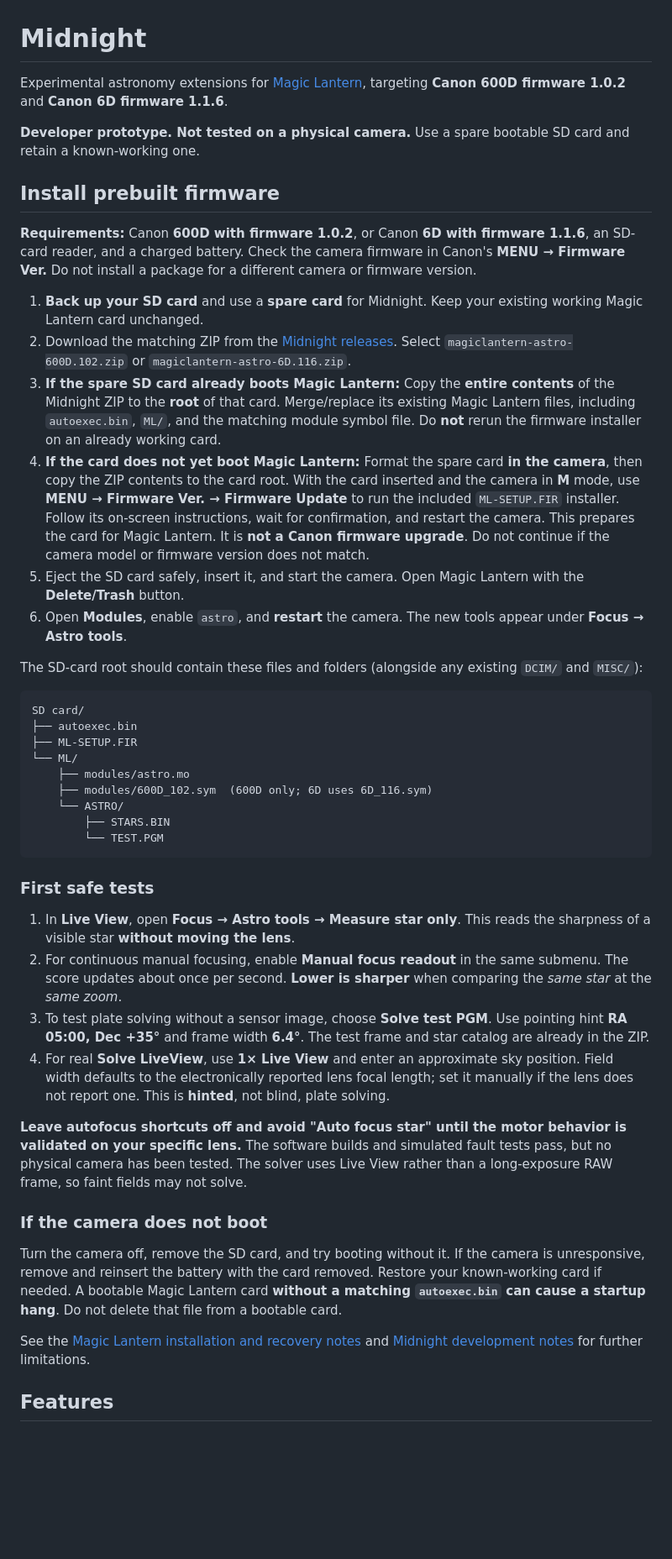
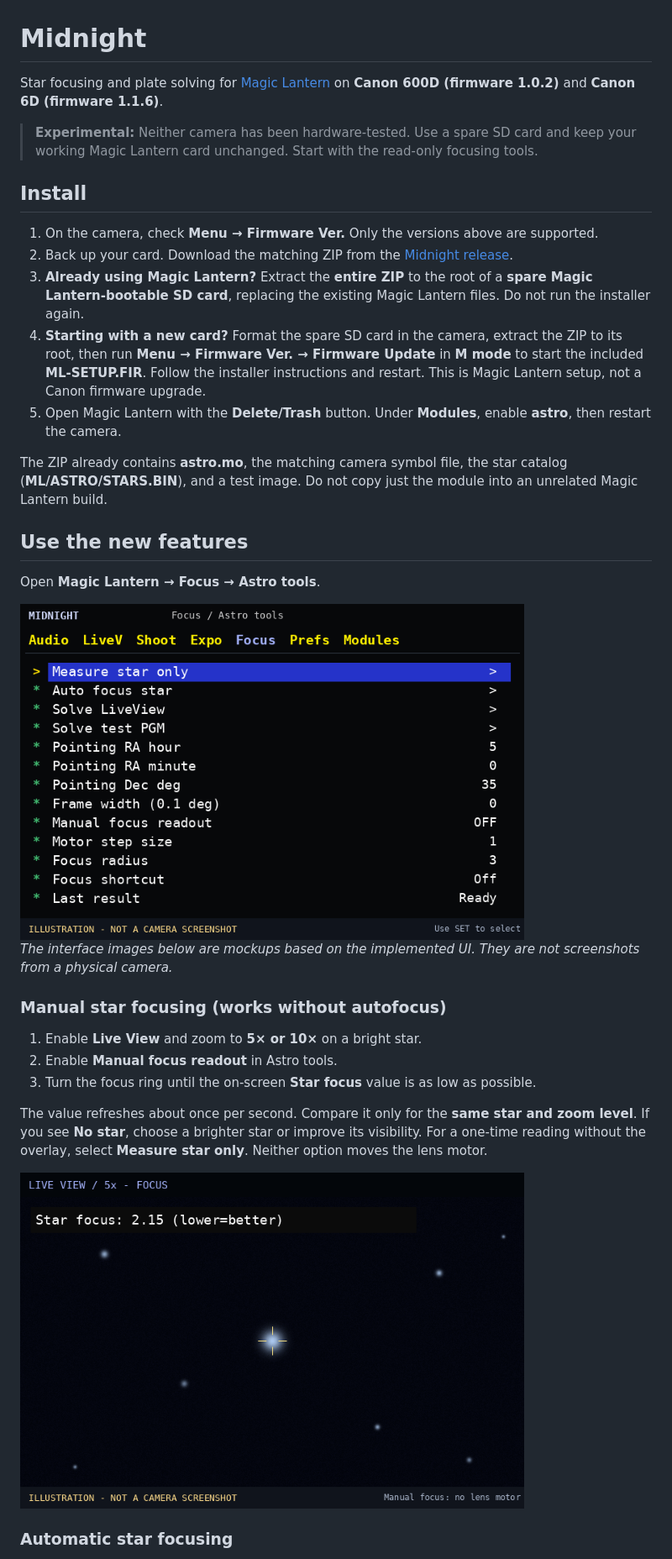
Before and after one commit to mistrjirka/midnight, a Markdown page: README.md, the part around one of its changes. Shown at 84% size. GitHub-like rendering; pictures changed too: docs/images/astro-tools-menu.png (added), docs/images/manual-focus-preview.png (added); blank space fills up the shorter version.

Commit message:
Simplify README and document Astro features with clearly labeled UI previews

````diff
--- a/README.md
+++ b/README.md
@@ -1,48 +1,36 @@
 # Midnight
 
-Experimental astronomy extensions for [Magic Lantern](https://github.com/reticulatedpines/magiclantern_simplified), targeting **Canon 600D firmware 1.0.2** and **Canon 6D firmware 1.1.6**.
+Star focusing and plate solving for [Magic Lantern](https://github.com/reticulatedpines/magiclantern_simplified) on **Canon 600D (firmware 1.0.2)** and **Canon 6D (firmware 1.1.6)**.
 
-**Developer prototype. Not tested on a physical camera.** Use a spare bootable SD card and retain a known-working one.
+> **Experimental:** Neither camera has been hardware-tested. Use a spare SD card and keep your working Magic Lantern card unchanged. Start with the read-only focusing tools.
 
-## Install prebuilt firmware
+## Install
 
-**Requirements:** Canon **600D with firmware 1.0.2**, or Canon **6D with firmware 1.1.6**, an SD-card reader, and a charged battery. Check the camera firmware in Canon's **MENU → Firmware Ver.** Do not install a package for a different camera or firmware version.
+1. On the camera, check **Menu → Firmware Ver.** Only the versions above are supported.
+2. Back up your card. Download the matching ZIP from the [Midnight release](https://github.com/mistrjirka/midnight/releases/tag/v0.1.0-alpha.1).
+3. **Already using Magic Lantern?** Extract the **entire ZIP** to the root of a **spare Magic Lantern-bootable SD card**, replacing the existing Magic Lantern files. Do not run the installer again.
+4. **Starting with a new card?** Format the spare SD card in the camera, extract the ZIP to its root, then run **Menu → Firmware Ver. → Firmware Update** in **M mode** to start the included **ML-SETUP.FIR**. Follow the installer instructions and restart. This is Magic Lantern setup, not a Canon firmware upgrade.
+5. Open Magic Lantern with the **Delete/Trash** button. Under **Modules**, enable **astro**, then restart the camera.
 
-1. **Back up your SD card** and use a **spare card** for Midnight. Keep your existing working Magic Lantern card unchanged.
-2. Download the matching ZIP from the [Midnight releases](https://github.com/mistrjirka/midnight/releases/tag/v0.1.0-alpha.1). Select `magiclantern-astro-600D.102.zip` or `magiclantern-astro-6D.116.zip`.
-3. **If the spare SD card already boots Magic Lantern:** Copy the **entire contents** of the Midnight ZIP to the **root** of that card. Merge/replace its existing Magic Lantern files, including `autoexec.bin`, `ML/`, and the matching module symbol file. Do **not** rerun the firmware installer on an already working card.
-4. **If the card does not yet boot Magic Lantern:** Format the spare card **in the camera**, then copy the ZIP contents to the card root. With the card inserted and the camera in **M** mode, use **MENU → Firmware Ver. → Firmware Update** to run the included `ML-SETUP.FIR` installer. Follow its on-screen instructions, wait for confirmation, and restart the camera. This prepares the card for Magic Lantern. It is **not a Canon firmware upgrade**. Do not continue if the camera model or firmware version does not match.
-5. Eject the SD card safely, insert it, and start the camera. Open Magic Lantern with the **Delete/Trash** button.
-6. Open **Modules**, enable `astro`, and **restart** the camera. The new tools appear under **Focus → Astro tools**.
+The ZIP already contains **astro.mo**, the matching camera symbol file, the star catalog (**ML/ASTRO/STARS.BIN**), and a test image. Do not copy just the module into an unrelated Magic Lantern build.
 
-The SD-card root should contain these files and folders (alongside any existing `DCIM/` and `MISC/`):
+## Use the new features
 
-```text
-SD card/
-├── autoexec.bin
-├── ML-SETUP.FIR
-└── ML/
-    ├── modules/astro.mo
-    ├── modules/600D_102.sym  (600D only; 6D uses 6D_116.sym)
-    └── ASTRO/
-        ├── STARS.BIN
-        └── TEST.PGM
-```
+Open **Magic Lantern → Focus → Astro tools**.
 
-### First safe tests
+<img src="docs/images/astro-tools-menu.png" alt="Illustrated Astro tools menu showing the feature names" width="600">
 
-1. In **Live View**, open **Focus → Astro tools → Measure star only**. This reads the sharpness of a visible star **without moving the lens**.
-2. For continuous manual focusing, enable **Manual focus readout** in the same submenu. The score updates about once per second. **Lower is sharper** when comparing the *same star* at the *same zoom*.
-3. To test plate solving without a sensor image, choose **Solve test PGM**. Use pointing hint **RA 05:00, Dec +35°** and frame width **6.4°**. The test frame and star catalog are already in the ZIP.
-4. For real **Solve LiveView**, use **1× Live View** and enter an approximate sky position. Field width defaults to the electronically reported lens focal length; set it manually if the lens does not report one. This is **hinted**, not blind, plate solving.
+*The interface images below are mockups based on the implemented UI. They are not screenshots from a physical camera.*
 
-**Leave autofocus shortcuts off and avoid "Auto focus star" until the motor behavior is validated on your specific lens.** The software builds and simulated fault tests pass, but no physical camera has been tested. The solver uses Live View rather than a long-exposure RAW frame, so faint fields may not solve.
+### Manual star focusing (works without autofocus)
 
-### If the camera does not boot
+1. Enable **Live View** and zoom to **5× or 10×** on a bright star.
+2. Enable **Manual focus readout** in Astro tools.
+3. Turn the focus ring until the on-screen **Star focus** value is as low as possible.
 
-Turn the camera off, remove the SD card, and try booting without it. If the camera is unresponsive, remove and reinsert the battery with the card removed. Restore your known-working card if needed. A bootable Magic Lantern card **without a matching `autoexec.bin` can cause a startup hang**. Do not delete that file from a bootable card.
+The value refreshes about once per second. Compare it only for the **same star and zoom level**. If you see **No star**, choose a brighter star or improve its visibility. For a one-time reading without the overlay, select **Measure star only**. Neither option moves the lens motor.
 
-See the [Magic Lantern installation and recovery notes](https://magiclantern.fandom.com/wiki/Unified/Install) and [Midnight development notes](ASTRO_DEVELOPMENT.md) for further limitations.
+<img src="docs/images/manual-focus-preview.png" alt="Illustrative Live View with a star sharpness score" width="600">
 
-## Features
+### Automatic star focusing
 
````
Also changed, not shown: other parts of README.md (+20 -15 lines), docs/images/plate-solving-preview.png (added).
